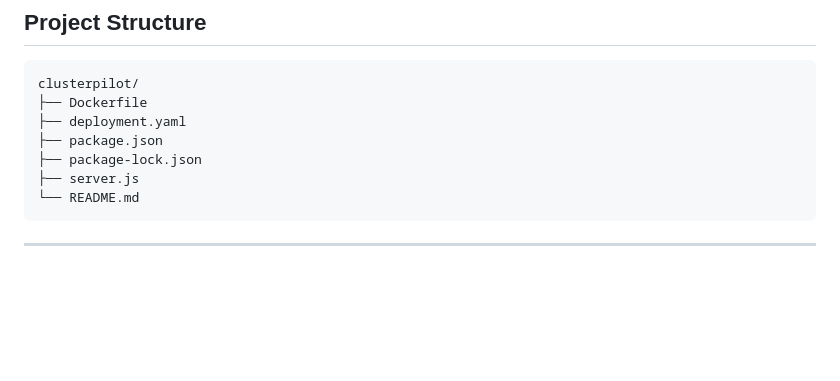
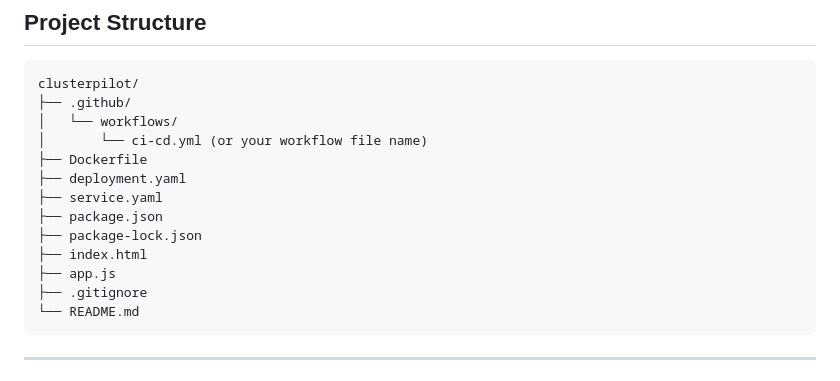
Before and after one commit to yazhnii/clusterpilot, a Markdown page: README.md, the part around the change. GitHub-like rendering; blank space fills up the shorter version.

````diff
--- a/README.md
+++ b/README.md
@@ -36,11 +36,17 @@ This project was developed as a hands-on exploration of DevOps fundamentals, inc
 
 ```text
 clusterpilot/
+├── .github/
+│   └── workflows/
+│       └── ci-cd.yml (or your workflow file name)
 ├── Dockerfile
 ├── deployment.yaml
+├── service.yaml
 ├── package.json
 ├── package-lock.json
-├── server.js
+├── index.html
+├── app.js
+├── .gitignore
 └── README.md
 ```
 
````
